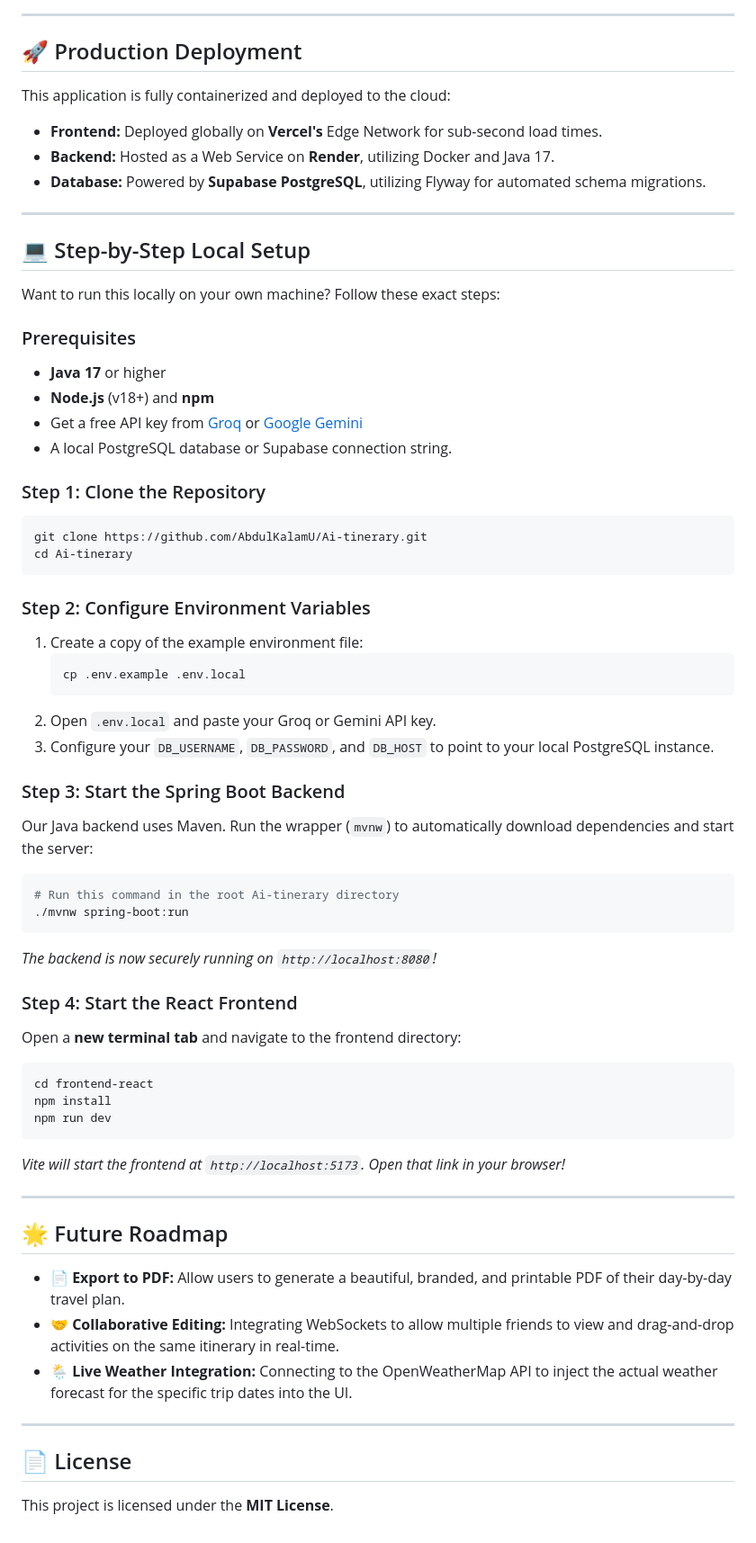
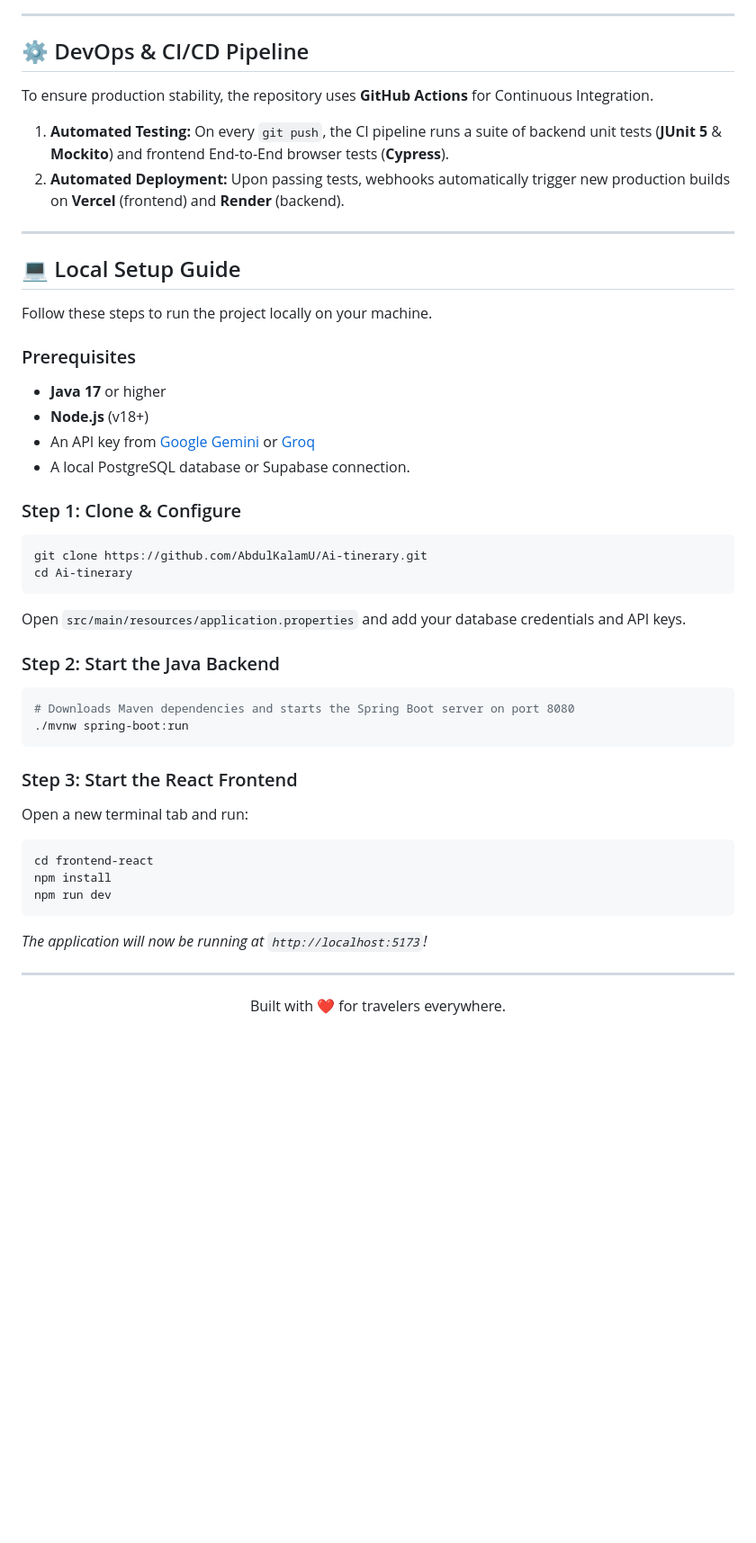
Before and after one commit to AbdulKalamU/Ai-tinerary, a Markdown page: README.md, the part around one of its changes. Shown at 90% size. Drawn GitHub-style; blank space fills up the shorter version.

Commit message:
docs: rewrite README

````diff
--- a/README.md
+++ b/README.md
@@ -88,65 +114,47 @@ graph TD
 
 ---
 
-## 🚀 Production Deployment
+## ⚙️ DevOps & CI/CD Pipeline
 
-This application is fully containerized and deployed to the cloud:
-* **Frontend:** Deployed globally on **Vercel's** Edge Network for sub-second load times.
-* **Backend:** Hosted as a Web Service on **Render**, utilizing Docker and Java 17.
-* **Database:** Powered by **Supabase PostgreSQL**, utilizing Flyway for automated schema migrations.
+To ensure production stability, the repository uses **GitHub Actions** for Continuous Integration.
+1. **Automated Testing:** On every `git push`, the CI pipeline runs a suite of backend unit tests (**JUnit 5** & **Mockito**) and frontend End-to-End browser tests (**Cypress**).
+2. **Automated Deployment:** Upon passing tests, webhooks automatically trigger new production builds on **Vercel** (frontend) and **Render** (backend).
 
 ---
 
-## 💻 Step-by-Step Local Setup
+## 💻 Local Setup Guide
 
-Want to run this locally on your own machine? Follow these exact steps:
+Follow these steps to run the project locally on your machine.
 
 ### Prerequisites
 *   **Java 17** or higher
-*   **Node.js** (v18+) and **npm**
-*   Get a free API key from [Groq](https://console.groq.com/) or [Google Gemini](https://aistudio.google.com/)
-*   A local PostgreSQL database or Supabase connection string.
+*   **Node.js** (v18+)
+*   An API key from [Google Gemini](https://aistudio.google.com/) or [Groq](https://console.groq.com/)
+*   A local PostgreSQL database or Supabase connection.
 
-### Step 1: Clone the Repository
+### Step 1: Clone & Configure
 ```bash
 git clone https://github.com/AbdulKalamU/Ai-tinerary.git
 cd Ai-tinerary
 ```
+Open `src/main/resources/application.properties` and add your database credentials and API keys.
 
-### Step 2: Configure Environment Variables
-1. Create a copy of the example environment file:
-   ```bash
-   cp .env.example .env.local
-   ```
-2. Open `.env.local` and paste your Groq or Gemini API key.
-3. Configure your `DB_USERNAME`, `DB_PASSWORD`, and `DB_HOST` to point to your local PostgreSQL instance.
-
-### Step 3: Start the Spring Boot Backend
-Our Java backend uses Maven. Run the wrapper (`mvnw`) to automatically download dependencies and start the server:
+### Step 2: Start the Java Backend
 ```bash
-# Run this command in the root Ai-tinerary directory
+# Downloads Maven dependencies and starts the Spring Boot server on port 8080
 ./mvnw spring-boot:run
 ```
-*The backend is now securely running on `http://localhost:8080`!*
 
-### Step 4: Start the React Frontend
-Open a **new terminal tab** and navigate to the frontend directory:
+### Step 3: Start the React Frontend
+Open a new terminal tab and run:
 ```bash
 cd frontend-react
 npm install
 npm run dev
 ```
-*Vite will start the frontend at `http://localhost:5173`. Open that link in your browser!*
+*The application will now be running at `http://localhost:5173`!*
 
 ---
-
-## 🌟 Future Roadmap
-
-*   **📄 Export to PDF:** Allow users to generate a beautiful, branded, and printable PDF of their day-by-day travel plan.
-*   **🤝 Collaborative Editing:** Integrating WebSockets to allow multiple friends to view and drag-and-drop activities on the same itinerary in real-time.
-*   **🌦️ Live Weather Integration:** Connecting to the OpenWeatherMap API to inject the actual weather forecast for the specific trip dates into the UI.
-
----
-
-## 📄 License
-This project is licensed under the **MIT License**.
+<div align="center">
+  <p>Built with ❤️ for travelers everywhere.</p>
+</div>
````
Also changed, not shown: other parts of README.md (+54 -28 lines).
